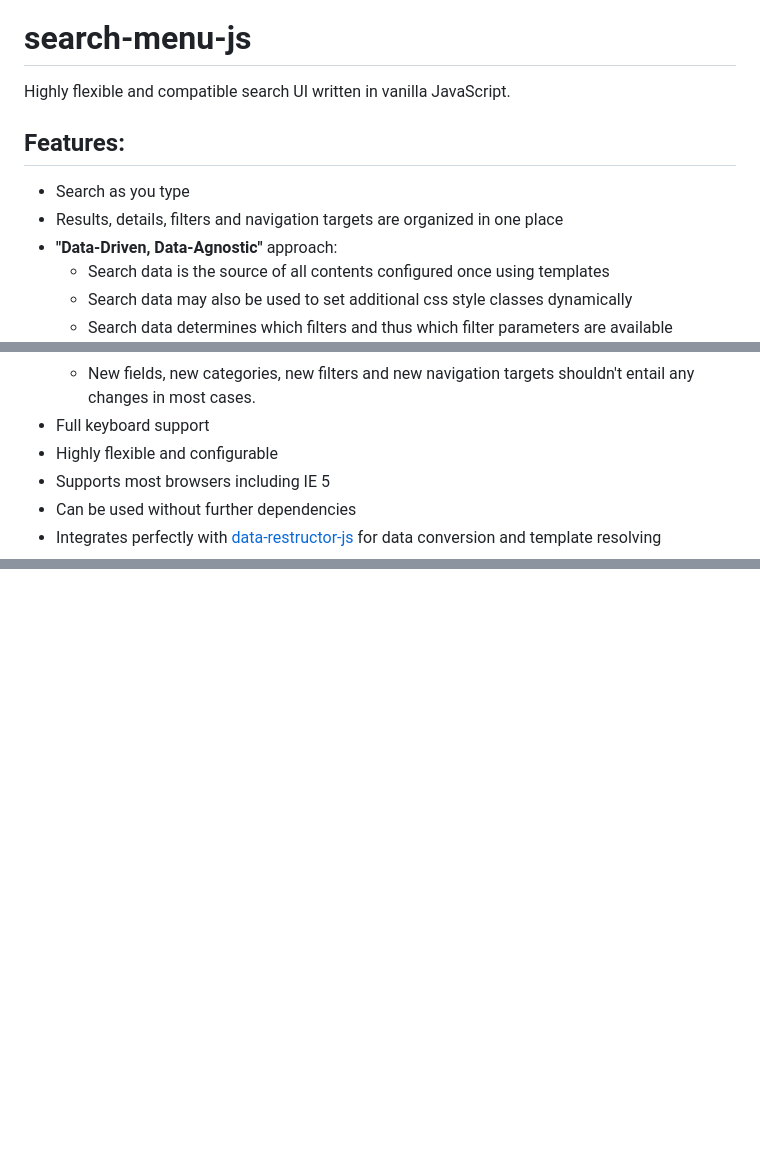
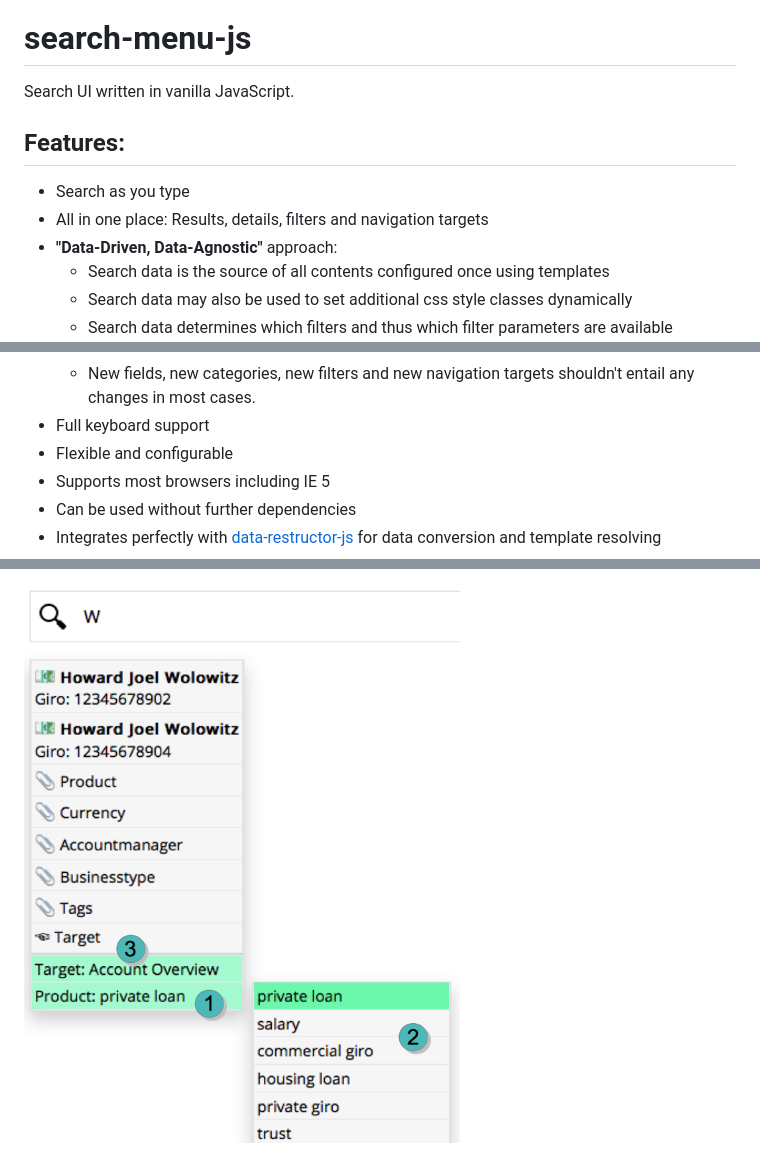
Before and after one commit to JohT/search-menu-ui, a Markdown page: search-menu-ui/README.md, 3 parts joined by grey strips. GitHub-like rendering; pictures changed too: search-menu-ui/screenshots/ScreenshotExampleSelectedFilter.png; blank space fills up the shorter version.

```diff
--- a/search-menu-ui/README.md
+++ b/search-menu-ui/README.md
@@ -11,11 +11,11 @@
 
 # search-menu-js
 
-Highly flexible and compatible search UI written in vanilla JavaScript.
+Search UI written in vanilla JavaScript.
 
 ## Features:
 * Search as you type
-* Results, details, filters and navigation targets are organized in one place
+* All in one place: Results, details, filters and navigation targets
 * **"Data-Driven, Data-Agnostic"** approach:
   * Search data is the source of all contents configured once using templates
   * Search data may also be used to set additional css style classes dynamically
@@ -29,7 +29,7 @@ Highly flexible and compatible search UI written in vanilla JavaScript.
   * New fields, new categories, new filters and new navigation targets shouldn't entail
   any changes in most cases.
 * Full keyboard support
-* Highly flexible and configurable
+* Flexible and configurable
 * Supports most browsers including IE 5
 * Can be used without further dependencies
 * Integrates perfectly with [data-restructor-js](https://github.com/JohT/data-restructor-js) for data conversion and template resolving
@@ -48,0 +64 @@ Highly flexible and compatible search UI written in vanilla JavaScript.
+![Screenshot Details](https://github.com/JohT/search-menu-ui/blob/master/search-menu-ui/screenshots/ScreenshotExampleSelectedFilter.png?raw=true)
```
Also changed, not shown: other parts of search-menu-ui/README.md (+15 -0 lines), search-menu-ui/screenshots/ScreenshotExampleDetails.png, search-menu-ui/screenshots/ScreenshotExampleFilterOptions.png.
